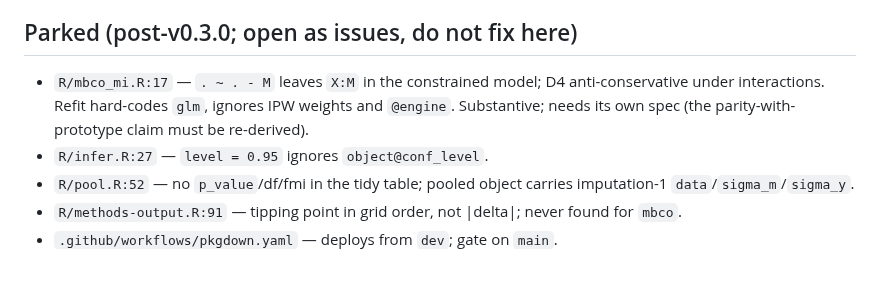
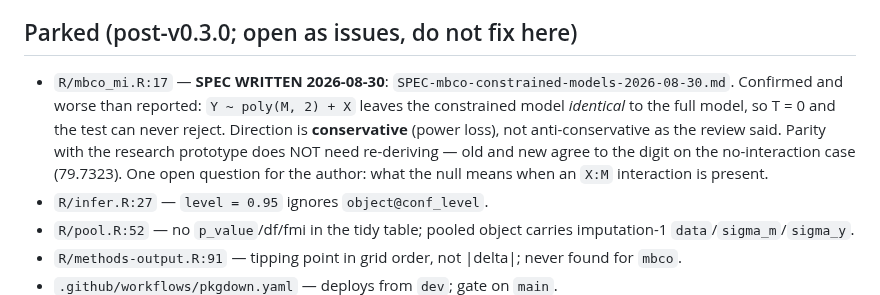
Before and after one commit to Data-Wise/missingmed, a Markdown page: docs/specs/PLAN-pre-v0.3.0-review-fixes-2026-08-29.md, the part around the change. GitHub-like rendering; blank space fills up the shorter version.

```diff
--- a/docs/specs/PLAN-pre-v0.3.0-review-fixes-2026-08-29.md
+++ b/docs/specs/PLAN-pre-v0.3.0-review-fixes-2026-08-29.md
@@ -98,10 +98,13 @@ Status: CONFIRMED.
 
 ## Parked (post-v0.3.0; open as issues, do not fix here)
 
-- `R/mbco_mi.R:17` — `. ~ . - M` leaves `X:M` in the constrained model; D4
-  anti-conservative under interactions. Refit hard-codes `glm`, ignores IPW weights
-  and `@engine`. Substantive; needs its own spec (the parity-with-prototype claim
-  must be re-derived).
+- `R/mbco_mi.R:17` — **SPEC WRITTEN 2026-08-30**: `SPEC-mbco-constrained-models-2026-08-30.md`.
+  Confirmed and worse than reported: `Y ~ poly(M, 2) + X` leaves the constrained model
+  *identical* to the full model, so T = 0 and the test can never reject. Direction is
+  **conservative** (power loss), not anti-conservative as the review said. Parity with
+  the research prototype does NOT need re-deriving — old and new agree to the digit on
+  the no-interaction case (79.7323). One open question for the author: what the null
+  means when an `X:M` interaction is present.
 - `R/infer.R:27` — `level = 0.95` ignores `object@conf_level`.
 - `R/pool.R:52` — no `p_value`/df/fmi in the tidy table; pooled object carries
   imputation-1 `data`/`sigma_m`/`sigma_y`.
```
Also changed, not shown: docs/specs/SPEC-mbco-constrained-models-2026-08-30.md (added, +163 -0 lines).
